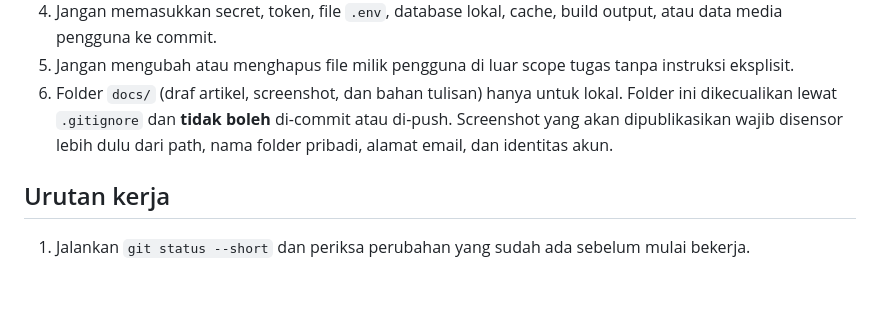
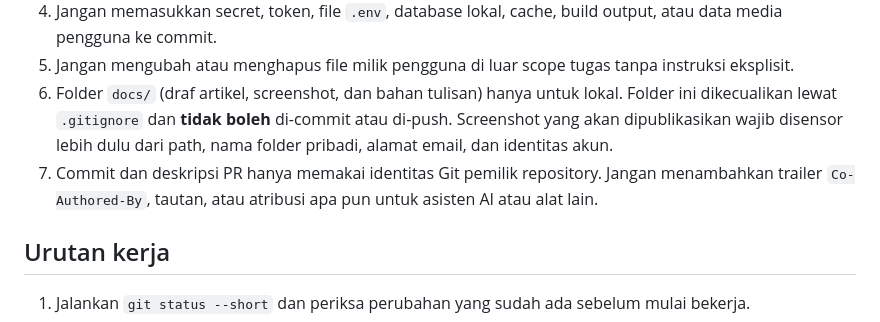
Before and after one commit to katonfajar123/framer, a Markdown page: AGENTS.md, the part around the change. GitHub-like rendering; blank space fills up the shorter version.

```diff
--- a/AGENTS.md
+++ b/AGENTS.md
@@ -10,6 +10,7 @@ Dokumen ini berlaku untuk setiap agen atau kontributor yang mengubah repository
 4. Jangan memasukkan secret, token, file `.env`, database lokal, cache, build output, atau data media pengguna ke commit.
 5. Jangan mengubah atau menghapus file milik pengguna di luar scope tugas tanpa instruksi eksplisit.
 6. Folder `docs/` (draf artikel, screenshot, dan bahan tulisan) hanya untuk lokal. Folder ini dikecualikan lewat `.gitignore` dan **tidak boleh** di-commit atau di-push. Screenshot yang akan dipublikasikan wajib disensor lebih dulu dari path, nama folder pribadi, alamat email, dan identitas akun.
+7. Commit dan deskripsi PR hanya memakai identitas Git pemilik repository. Jangan menambahkan trailer `Co-Authored-By`, tautan, atau atribusi apa pun untuk asisten AI atau alat lain.
 
 ## Urutan kerja
 
```
Also changed, not shown: CHANGELOG.md (+1 -0 lines).
